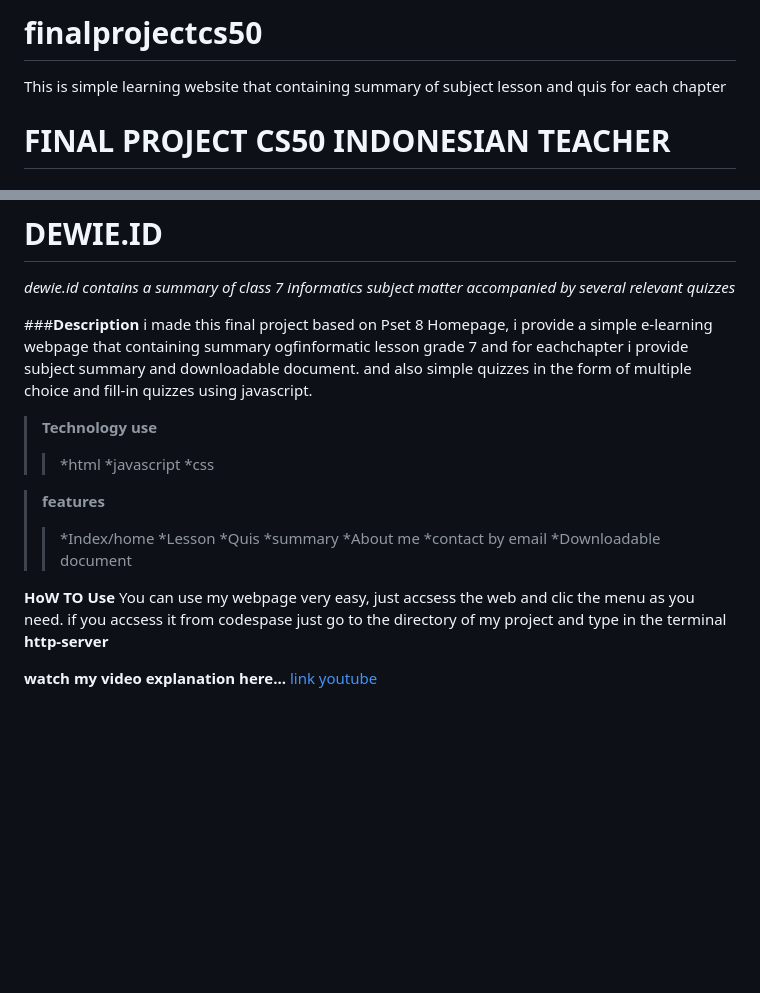
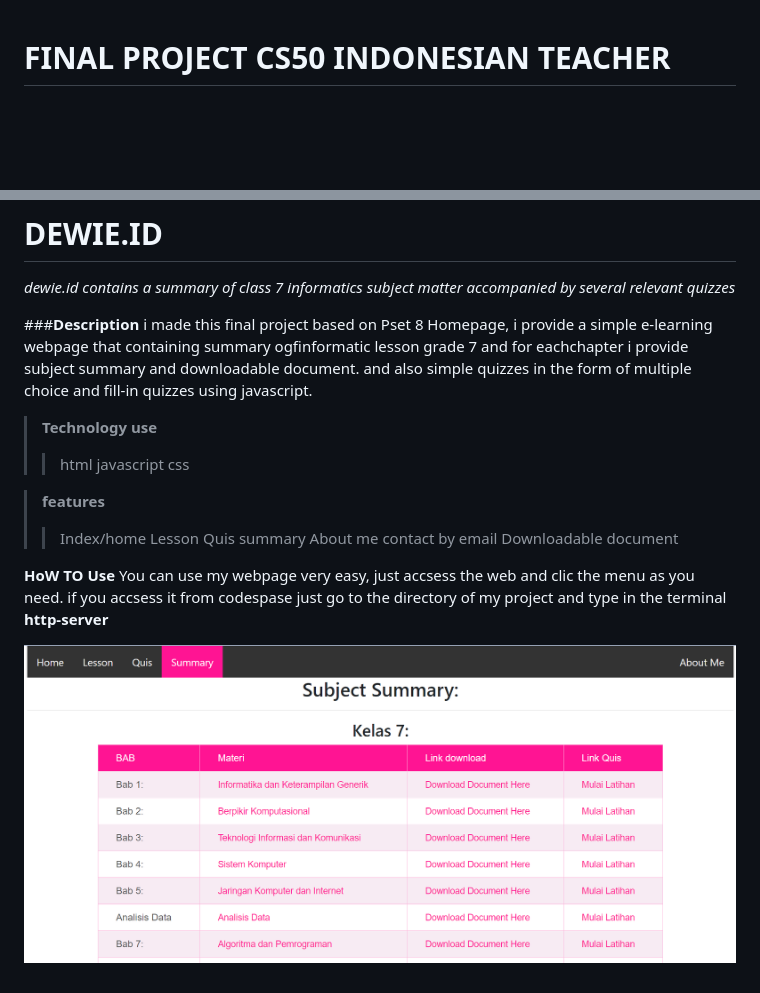
Before and after one commit to dewi-dee/finalprojectcs50, a Markdown page: README.md, 2 parts joined by grey strips. GitHub-like rendering; pictures changed too: md.png (added); blank space fills up the shorter version.

```diff
--- a/README.md
+++ b/README.md
@@ -1,5 +1,3 @@
-# finalprojectcs50
-This is simple learning website that containing summary of subject lesson and quis for each chapter
 # FINAL PROJECT CS50 INDONESIAN TEACHER
 ## SIMPEL E-LEARNING WEB BY DEWI LESTARI
 
@@ -12,23 +10,23 @@ i made this final project based on Pset 8 Homepage, i provide a simple e-learnin
 containing summary ogfinformatic lesson grade 7 and for eachchapter i provide subject summary and downloadable document. and also simple quizzes in the form of multiple choice and fill-in quizzes using javascript.
 
 >**Technology use**
->>*html
->>*javascript
->>*css
+>>html
+>>javascript
+>>css
 
 >**features**
->>*Index/home
->>*Lesson
->>*Quis
->>*summary
->>*About me
->>*contact by email
->>*Downloadable document
+>>Index/home
+>>Lesson
+>>Quis
+>>summary
+>>About me
+>>contact by email
+>>Downloadable document
 
 
 **HoW TO Use**
 You can use my webpage very easy, just accsess the web and clic the menu as you need.
 if you accsess it from codespase just go  to the directory of my project and type in the terminal **http-server**
 
-**watch my video explanation here...**
-[link youtube](https://youtu.be/cvR7MqaO2nM)
+
+![gambar](md.png)
```
Also changed, not shown: design.md (added), 7 other files.
